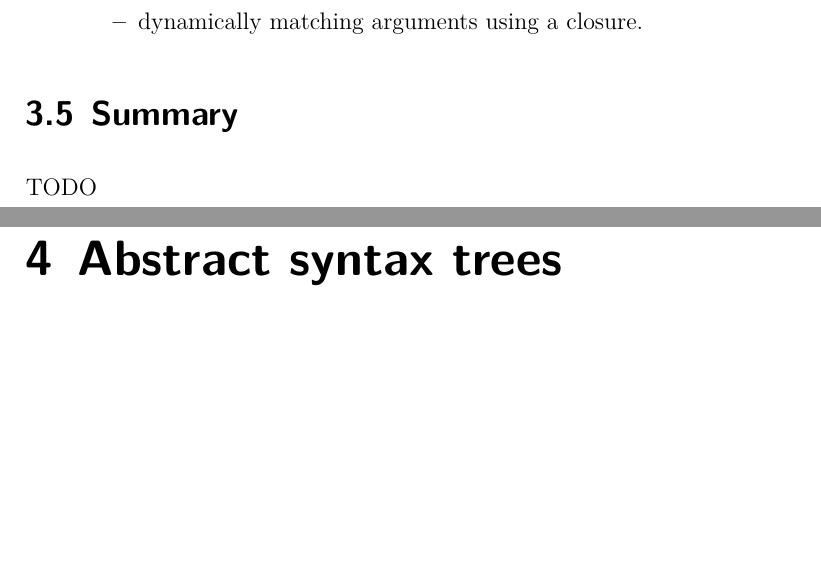
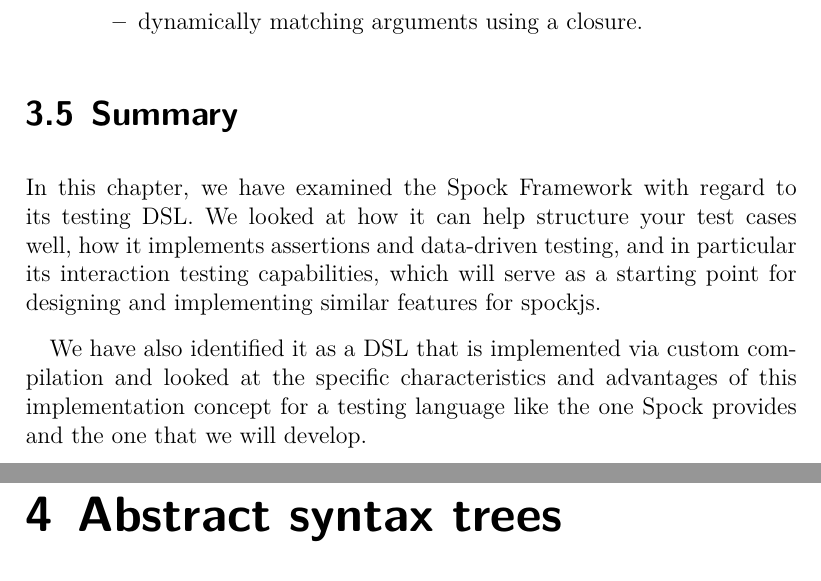
Before and after one commit to jeysal/bachelor-thesis, a LaTeX thesis (index.tex, which reads content/spock/summary.tex): two parts of pages 18 and 19 of 31, joined at a grey line, cut so that both start at the same text, the shorter picture padded with empty space. Compiled offline with XeLaTeX.

Commit message:
spock summary

```diff
--- a/content/spock/summary.tex
+++ b/content/spock/summary.tex
@@ -1,2 +1,13 @@
 \section{Summary}
-TODO
+In this chapter,
+we have examined the Spock Framework
+with regard to its testing DSL.
+We looked at how it can help structure your test cases well,
+how it implements assertions and data-driven testing,
+and in particular its interaction testing capabilities,
+which will serve as a starting point for
+designing and implementing similar features for spockjs.
+
+We have also identified it as a DSL that is implemented via custom compilation
+and looked at the specific characteristics and advantages of this implementation concept
+for a testing language like the one Spock provides and the one that we will develop.
```
